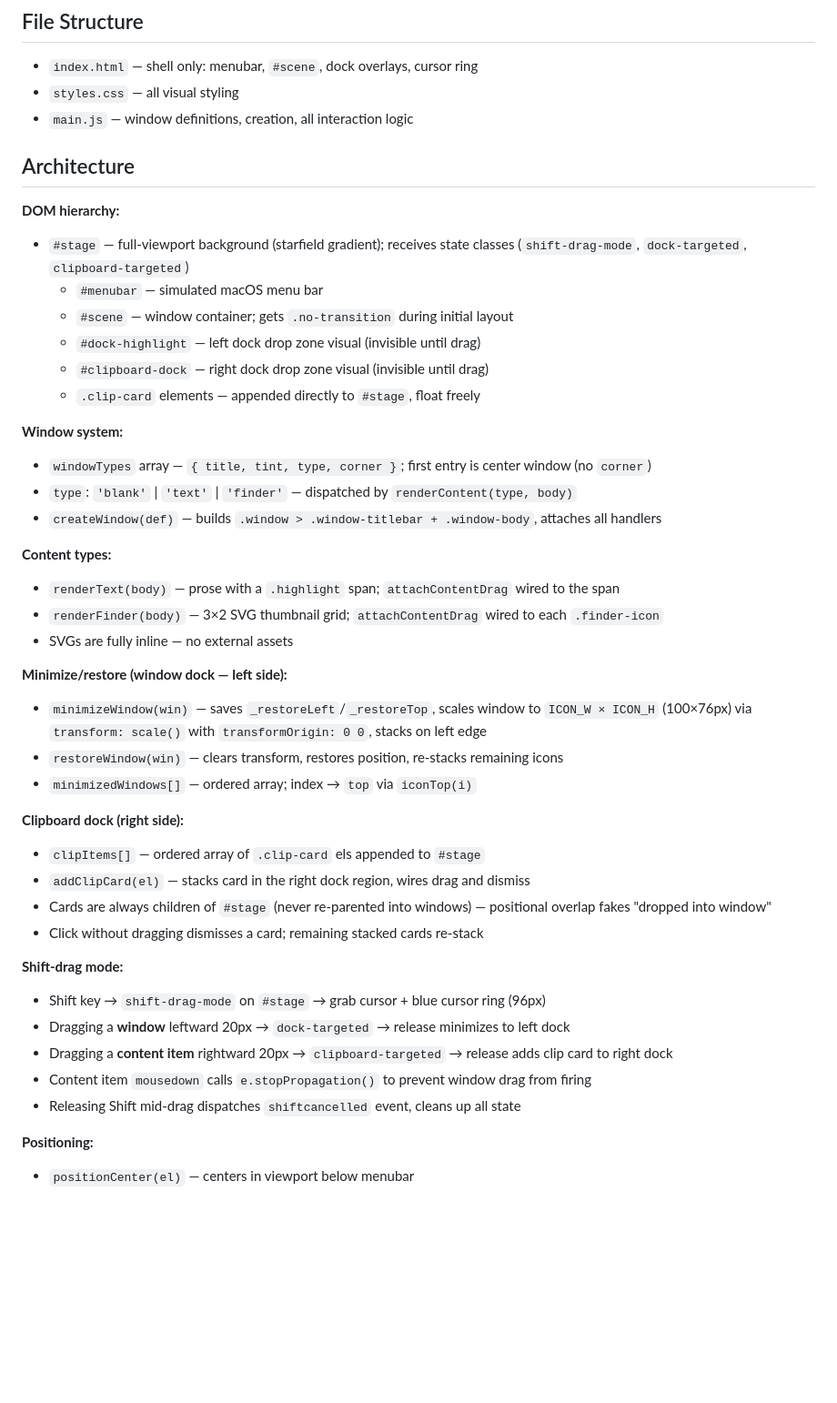
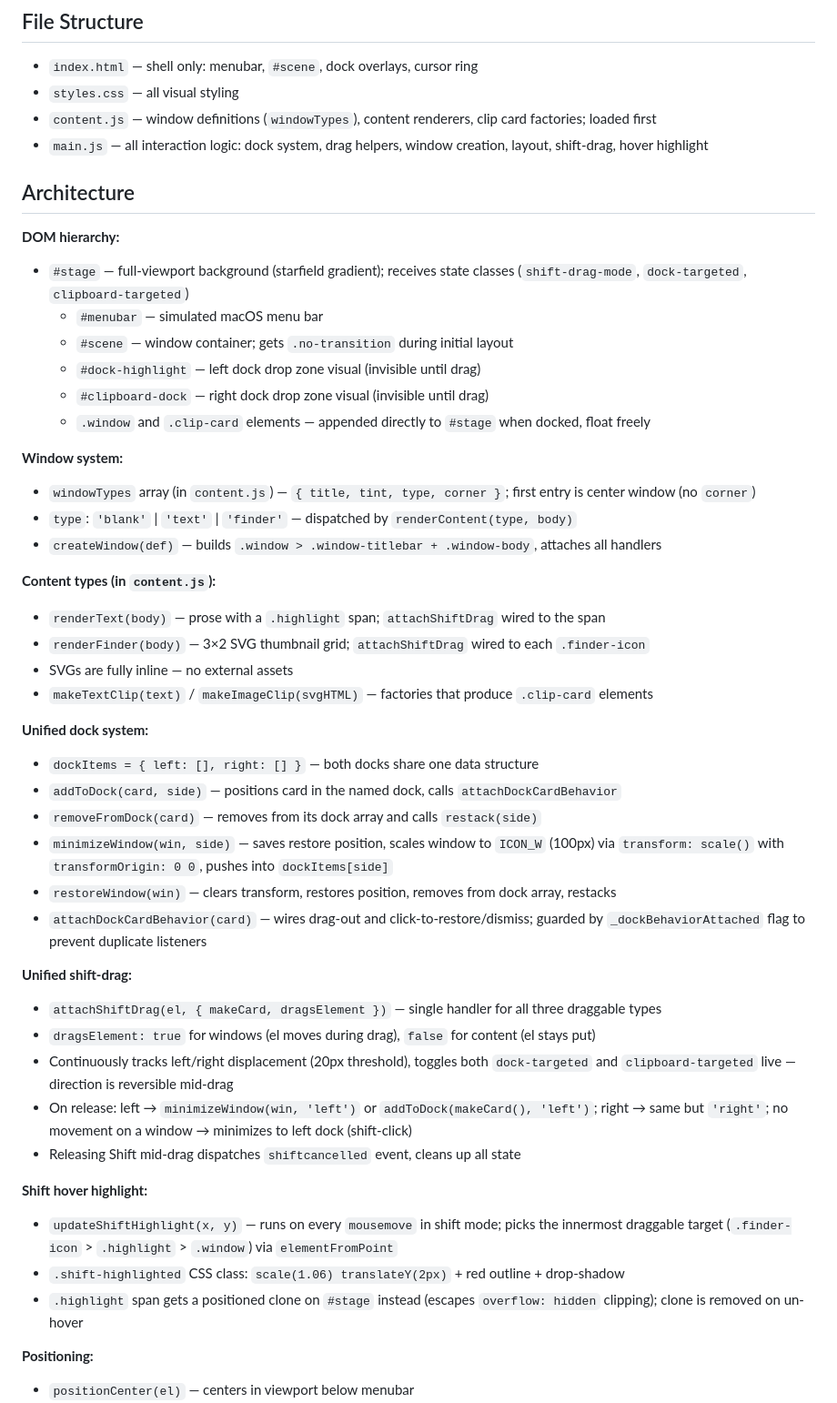
Before and after one commit to scottjenson/DesktopUX0, a Markdown page: CLAUDE.md, the part around the change. Shown at 91% size. Rendered like a GitHub page; blank space fills up the shorter version.

Commit message:
docs: update CLAUDE.md for unified dock, shift-drag, and content.js split
Co-Authored-By: Claude Sonnet 4.6 <noreply@anthropic.com>

```diff
--- a/CLAUDE.md
+++ b/CLAUDE.md
@@ -22,7 +22,8 @@ An interactive macOS-style desktop prototype built for **stage demo purposes**.
 
 - `index.html` — shell only: menubar, `#scene`, dock overlays, cursor ring
 - `styles.css` — all visual styling
-- `main.js` — window definitions, creation, all interaction logic
+- `content.js` — window definitions (`windowTypes`), content renderers, clip card factories; loaded first
+- `main.js` — all interaction logic: dock system, drag helpers, window creation, layout, shift-drag, hover highlight
 
 ## Architecture
 
@@ -32,35 +33,38 @@ An interactive macOS-style desktop prototype built for **stage demo purposes**.
   - `#scene` — window container; gets `.no-transition` during initial layout
   - `#dock-highlight` — left dock drop zone visual (invisible until drag)
   - `#clipboard-dock` — right dock drop zone visual (invisible until drag)
-  - `.clip-card` elements — appended directly to `#stage`, float freely
+  - `.window` and `.clip-card` elements — appended directly to `#stage` when docked, float freely
 
 **Window system:**
-- `windowTypes` array — `{ title, tint, type, corner }`; first entry is center window (no `corner`)
+- `windowTypes` array (in `content.js`) — `{ title, tint, type, corner }`; first entry is center window (no `corner`)
 - `type`: `'blank'` | `'text'` | `'finder'` — dispatched by `renderContent(type, body)`
 - `createWindow(def)` — builds `.window > .window-titlebar + .window-body`, attaches all handlers
 
-**Content types:**
-- `renderText(body)` — prose with a `.highlight` span; `attachContentDrag` wired to the span
-- `renderFinder(body)` — 3×2 SVG thumbnail grid; `attachContentDrag` wired to each `.finder-icon`
+**Content types (in `content.js`):**
+- `renderText(body)` — prose with a `.highlight` span; `attachShiftDrag` wired to the span
+- `renderFinder(body)` — 3×2 SVG thumbnail grid; `attachShiftDrag` wired to each `.finder-icon`
 - SVGs are fully inline — no external assets
+- `makeTextClip(text)` / `makeImageClip(svgHTML)` — factories that produce `.clip-card` elements
 
-**Minimize/restore (window dock — left side):**
-- `minimizeWindow(win)` — saves `_restoreLeft`/`_restoreTop`, scales window to `ICON_W × ICON_H` (100×76px) via `transform: scale()` with `transformOrigin: 0 0`, stacks on left edge
-- `restoreWindow(win)` — clears transform, restores position, re-stacks remaining icons
-- `minimizedWindows[]` — ordered array; index → `top` via `iconTop(i)`
+**Unified dock system:**
+- `dockItems = { left: [], right: [] }` — both docks share one data structure
+- `addToDock(card, side)` — positions card in the named dock, calls `attachDockCardBehavior`
+- `removeFromDock(card)` — removes from its dock array and calls `restack(side)`
+- `minimizeWindow(win, side)` — saves restore position, scales window to `ICON_W` (100px) via `transform: scale()` with `transformOrigin: 0 0`, pushes into `dockItems[side]`
+- `restoreWindow(win)` — clears transform, restores position, removes from dock array, restacks
+- `attachDockCardBehavior(card)` — wires drag-out and click-to-restore/dismiss; guarded by `_dockBehaviorAttached` flag to prevent duplicate listeners
 
-**Clipboard dock (right side):**
-- `clipItems[]` — ordered array of `.clip-card` els appended to `#stage`
-- `addClipCard(el)` — stacks card in the right dock region, wires drag and dismiss
-- Cards are always children of `#stage` (never re-parented into windows) — positional overlap fakes "dropped into window"
-- Click without dragging dismisses a card; remaining stacked cards re-stack
+**Unified shift-drag:**
+- `attachShiftDrag(el, { makeCard, dragsElement })` — single handler for all three draggable types
+- `dragsElement: true` for windows (el moves during drag), `false` for content (el stays put)
+- Continuously tracks left/right displacement (20px threshold), toggles both `dock-targeted` and `clipboard-targeted` live — direction is reversible mid-drag
+- On release: left → `minimizeWindow(win, 'left')` or `addToDock(makeCard(), 'left')`; right → same but `'right'`; no movement on a window → minimizes to left dock (shift-click)
+- Releasing Shift mid-drag dispatches `shiftcancelled` event, cleans up all state
 
-**Shift-drag mode:**
-- Shift key → `shift-drag-mode` on `#stage` → grab cursor + blue cursor ring (96px)
-- Dragging a **window** leftward 20px → `dock-targeted` → release minimizes to left dock
-- Dragging a **content item** rightward 20px → `clipboard-targeted` → release adds clip card to right dock
-- Content item `mousedown` calls `e.stopPropagation()` to prevent window drag from firing
-- Releasing Shift mid-drag dispatches `shiftcancelled` event, cleans up all state
+**Shift hover highlight:**
+- `updateShiftHighlight(x, y)` — runs on every `mousemove` in shift mode; picks the innermost draggable target (`.finder-icon` > `.highlight` > `.window`) via `elementFromPoint`
+- `.shift-highlighted` CSS class: `scale(1.06) translateY(2px)` + red outline + drop-shadow
+- `.highlight` span gets a positioned clone on `#stage` instead (escapes `overflow: hidden` clipping); clone is removed on un-hover
 
 **Positioning:**
 - `positionCenter(el)` — centers in viewport below menubar
```
